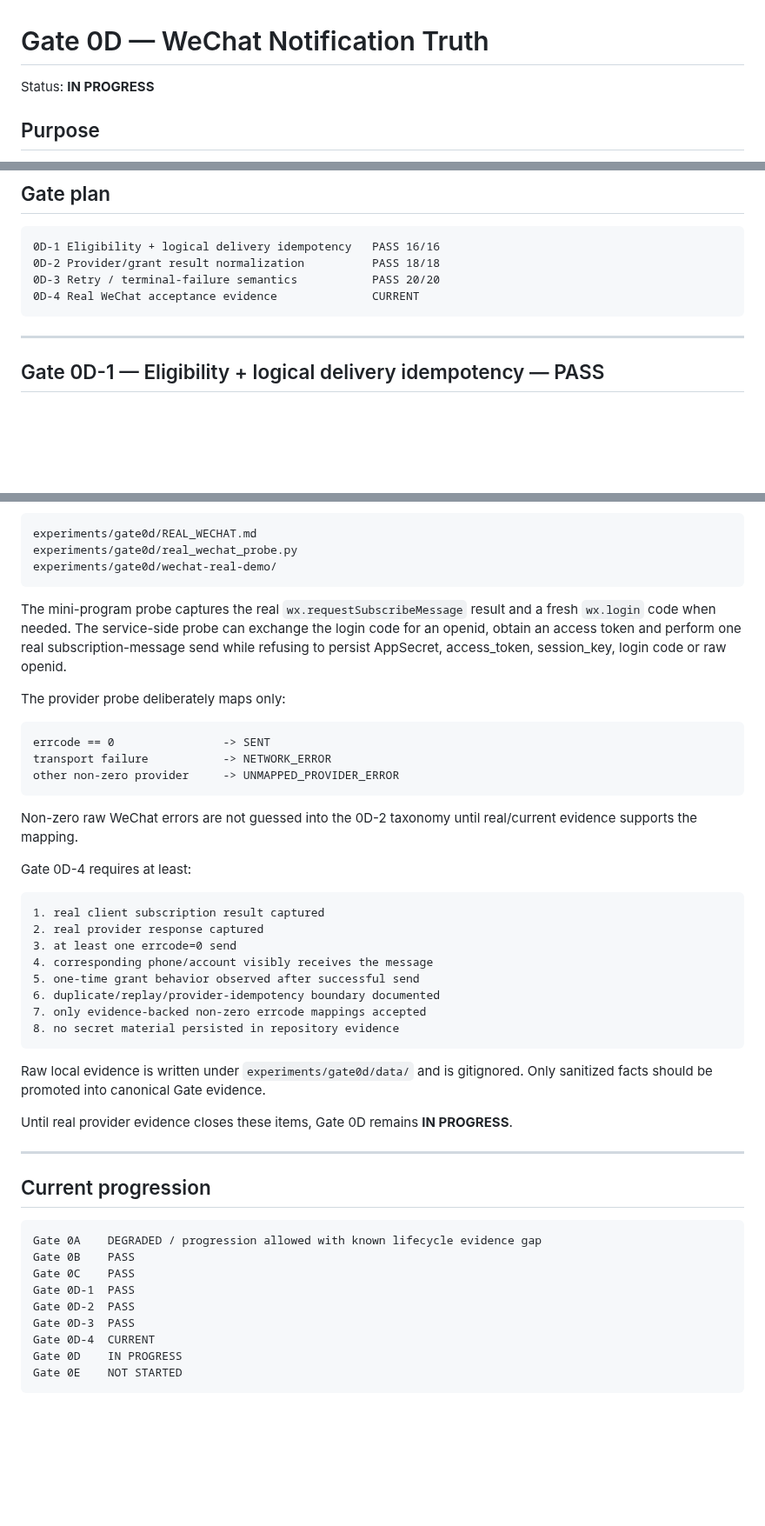
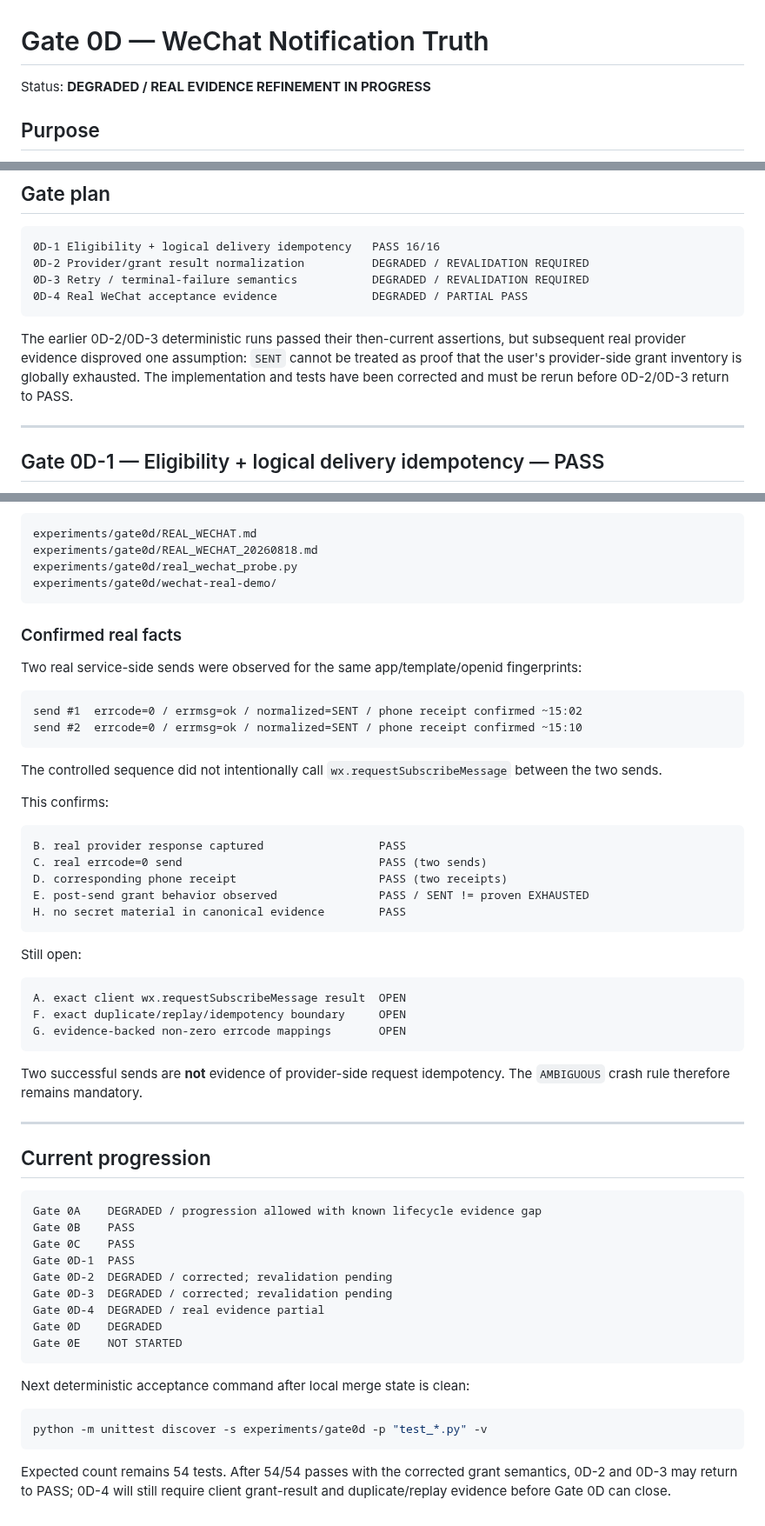
Before and after one commit to hengxiaopai/stage-letter, a Markdown page: experiments/gate0d/GATE_0D.md, 3 parts joined by grey strips. Shown at 87% size. Drawn GitHub-style; blank space fills up the shorter version.

````diff
--- a/experiments/gate0d/GATE_0D.md
+++ b/experiments/gate0d/GATE_0D.md
@@ -1,6 +1,6 @@
 # Gate 0D — WeChat Notification Truth
 
-Status: **IN PROGRESS**
+Status: **DEGRADED / REAL EVIDENCE REFINEMENT IN PROGRESS**
 
 ## Purpose
 
@@ -24,10 +24,12 @@ notification failure != LiveSession mutation
 
 ```text
 0D-1 Eligibility + logical delivery idempotency   PASS 16/16
-0D-2 Provider/grant result normalization          PASS 18/18
-0D-3 Retry / terminal-failure semantics           PASS 20/20
-0D-4 Real WeChat acceptance evidence              CURRENT
+0D-2 Provider/grant result normalization          DEGRADED / REVALIDATION REQUIRED
+0D-3 Retry / terminal-failure semantics           DEGRADED / REVALIDATION REQUIRED
+0D-4 Real WeChat acceptance evidence              DEGRADED / PARTIAL PASS
 ```
+
+The earlier 0D-2/0D-3 deterministic runs passed their then-current assertions, but subsequent real provider evidence disproved one assumption: `SENT` cannot be treated as proof that the user's provider-side grant inventory is globally exhausted. The implementation and tests have been corrected and must be rerun before 0D-2/0D-3 return to PASS.
 
 ---
 
@@ -233,38 +198,41 @@ Canonical experiment assets:
 
 ```text
 experiments/gate0d/REAL_WECHAT.md
+experiments/gate0d/REAL_WECHAT_20260818.md
 experiments/gate0d/real_wechat_probe.py
 experiments/gate0d/wechat-real-demo/
 ```
 
-The mini-program probe captures the real `wx.requestSubscribeMessage` result and a fresh `wx.login` code when needed. The service-side probe can exchange the login code for an openid, obtain an access token and perform one real subscription-message send while refusing to persist AppSecret, access_token, session_key, login code or raw openid.
+### Confirmed real facts
 
-The provider probe deliberately maps only:
+Two real service-side sends were observed for the same app/template/openid fingerprints:
 
 ```text
-errcode == 0                -> SENT
-transport failure           -> NETWORK_ERROR
-other non-zero provider     -> UNMAPPED_PROVIDER_ERROR
+send #1  errcode=0 / errmsg=ok / normalized=SENT / phone receipt confirmed ~15:02
+send #2  errcode=0 / errmsg=ok / normalized=SENT / phone receipt confirmed ~15:10
 ```
 
-Non-zero raw WeChat errors are not guessed into the 0D-2 taxonomy until real/current evidence supports the mapping.
+The controlled sequence did not intentionally call `wx.requestSubscribeMessage` between the two sends.
 
-Gate 0D-4 requires at least:
+This confirms:
 
 ```text
-1. real client subscription result captured
-2. real provider response captured
-3. at least one errcode=0 send
-4. corresponding phone/account visibly receives the message
-5. one-time grant behavior observed after successful send
-6. duplicate/replay/provider-idempotency boundary documented
-7. only evidence-backed non-zero errcode mappings accepted
-8. no secret material persisted in repository evidence
+B. real provider response captured                 PASS
+C. real errcode=0 send                             PASS (two sends)
+D. corresponding phone receipt                     PASS (two receipts)
+E. post-send grant behavior observed               PASS / SENT != proven EXHAUSTED
+H. no secret material in canonical evidence        PASS
 ```
 
-Raw local evidence is written under `experiments/gate0d/data/` and is gitignored. Only sanitized facts should be promoted into canonical Gate evidence.
+Still open:
 
-Until real provider evidence closes these items, Gate 0D remains **IN PROGRESS**.
+```text
+A. exact client wx.requestSubscribeMessage result  OPEN
+F. exact duplicate/replay/idempotency boundary     OPEN
+G. evidence-backed non-zero errcode mappings       OPEN
+```
+
+Two successful sends are **not** evidence of provider-side request idempotency. The `AMBIGUOUS` crash rule therefore remains mandatory.
 
 ---
 
@@ -275,9 +243,17 @@ Gate 0A    DEGRADED / progression allowed with known lifecycle evidence gap
 Gate 0B    PASS
 Gate 0C    PASS
 Gate 0D-1  PASS
-Gate 0D-2  PASS
-Gate 0D-3  PASS
-Gate 0D-4  CURRENT
-Gate 0D    IN PROGRESS
+Gate 0D-2  DEGRADED / corrected; revalidation pending
+Gate 0D-3  DEGRADED / corrected; revalidation pending
+Gate 0D-4  DEGRADED / real evidence partial
+Gate 0D    DEGRADED
 Gate 0E    NOT STARTED
 ```
+
+Next deterministic acceptance command after local merge state is clean:
+
+```bash
+python -m unittest discover -s experiments/gate0d -p "test_*.py" -v
+```
+
+Expected count remains 54 tests. After 54/54 passes with the corrected grant semantics, 0D-2 and 0D-3 may return to PASS; 0D-4 will still require client grant-result and duplicate/replay evidence before Gate 0D can close.
````
Also changed, not shown: other parts of experiments/gate0d/GATE_0D.md (+42 -79 lines).
